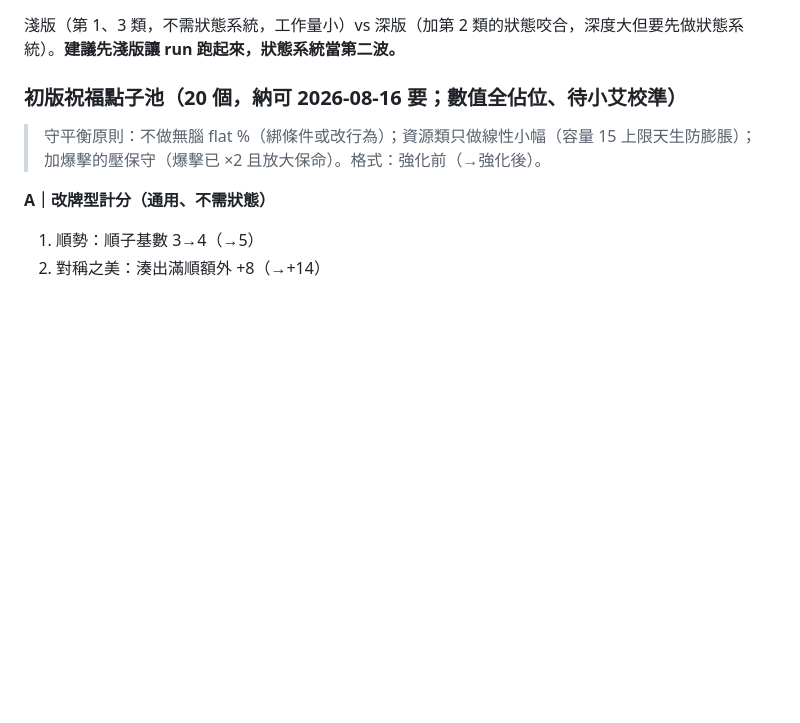
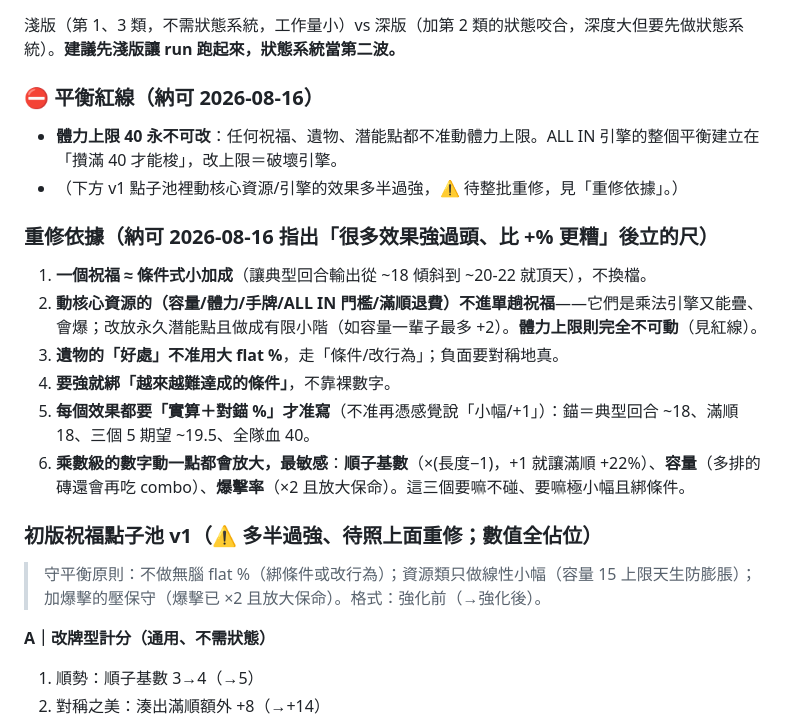
Before and after one commit to NightKorel/Dive_into_The_Depth, a Markdown page: 設計文件/淵2_完整規劃草案.md, the part around the change. GitHub-like rendering; blank space fills up the shorter version.

Commit message:
淵2 規劃：立平衡紅線(體力上限不可改)＋重修依據＋計算紀律，砍沙漏
Co-Authored-By: Claude Opus 4.8 <noreply@anthropic.com>
Claude-Session: https://claude.ai/code/session_019F1Md36x7VtSyXs8Hkapoj

```diff
--- a/設計文件/淵2_完整規劃草案.md
+++ b/設計文件/淵2_完整規劃草案.md
@@ -140,7 +140,19 @@
 ### ⚠️ 決策點：祝福多深？
 淺版（第 1、3 類，不需狀態系統，工作量小）vs 深版（加第 2 類的狀態咬合，深度大但要先做狀態系統）。**建議先淺版讓 run 跑起來，狀態系統當第二波。**
 
-### 初版祝福點子池（20 個，納可 2026-08-16 要；數值全佔位、待小艾校準）
+### ⛔ 平衡紅線（納可 2026-08-16）
+- **體力上限 40 永不可改**：任何祝福、遺物、潛能點都不准動體力上限。ALL IN 引擎的整個平衡建立在「攢滿 40 才能梭」，改上限＝破壞引擎。
+- （下方 v1 點子池裡動核心資源/引擎的效果多半過強，⚠️ 待整批重修，見「重修依據」。）
+
+### 重修依據（納可 2026-08-16 指出「很多效果強過頭、比 +% 更糟」後立的尺）
+1. **一個祝福 ≈ 條件式小加成**（讓典型回合輸出從 ~18 傾斜到 ~20-22 就頂天），不換檔。
+2. **動核心資源的（容量/體力/手牌/ALL IN 門檻/滿順退費）不進單趟祝福**——它們是乘法引擎又能疊、會爆；改放永久潛能點且做成有限小階（如容量一輩子最多 +2）。**體力上限則完全不可動**（見紅線）。
+3. **遺物的「好處」不准用大 flat %**，走「條件/改行為」；負面要對稱地真。
+4. **要強就綁「越來越難達成的條件」**，不靠裸數字。
+5. **每個效果都要「實算＋對錨 %」才准寫**（不准再憑感覺說「小幅/+1」）：錨＝典型回合 ~18、滿順 18、三個 5 期望 ~19.5、全隊血 40。
+6. **乘數級的數字動一點都會放大，最敏感**：**順子基數**（×(長度−1)，+1 就讓滿順 +22%）、**容量**（多排的磚還會再吃 combo）、**爆擊率**（×2 且放大保命）。這三個要嘛不碰、要嘛極小幅且綁條件。
+
+### 初版祝福點子池 v1（⚠️ 多半過強、待照上面重修；數值全佔位）
 > 守平衡原則：不做無腦 flat %（綁條件或改行為）；資源類只做線性小幅（容量 15 上限天生防膨脹）；加爆擊的壓保守（爆擊已 ×2 且放大保命）。格式：強化前（→強化後）。
 
 **A｜改牌型計分（通用、不需狀態）**
```
